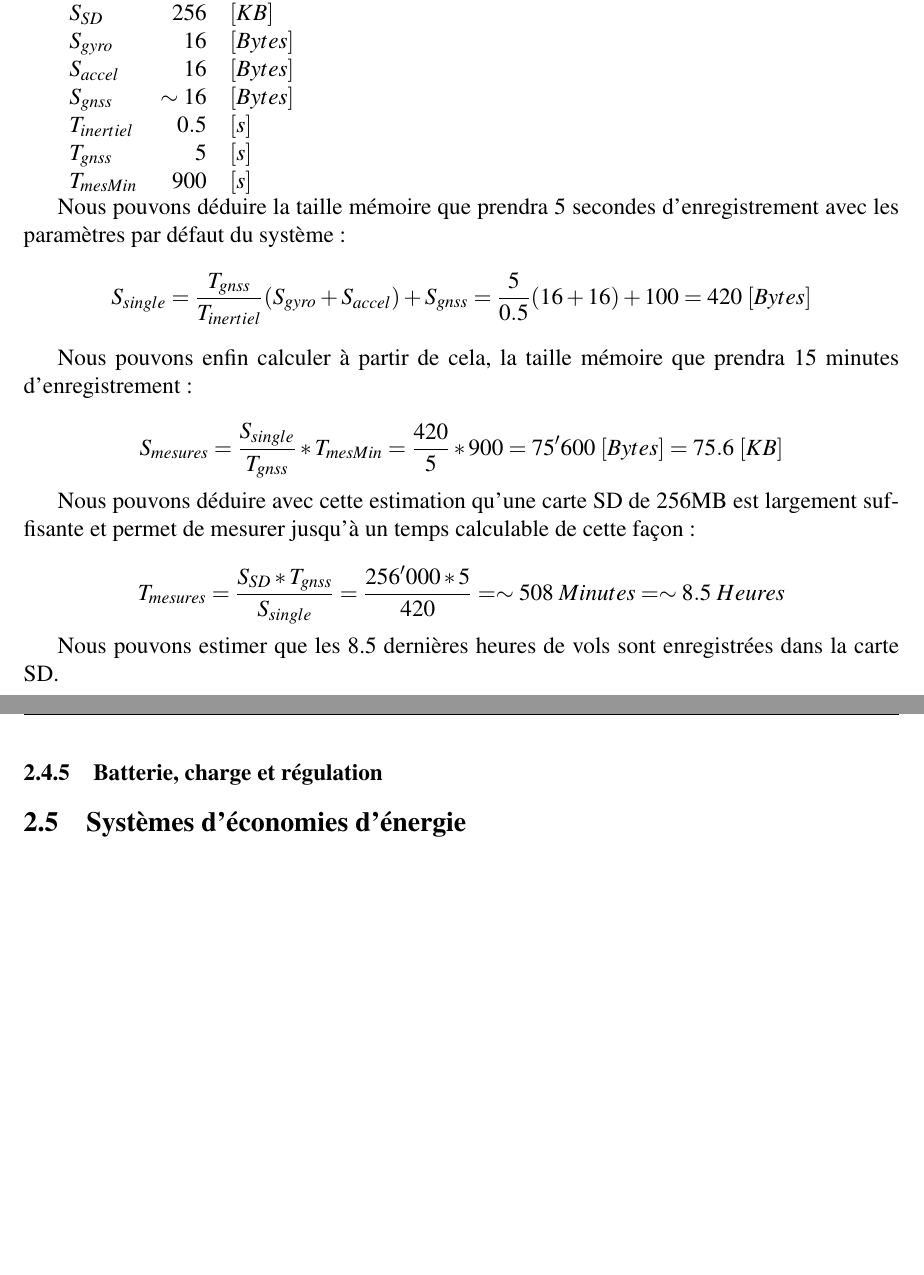
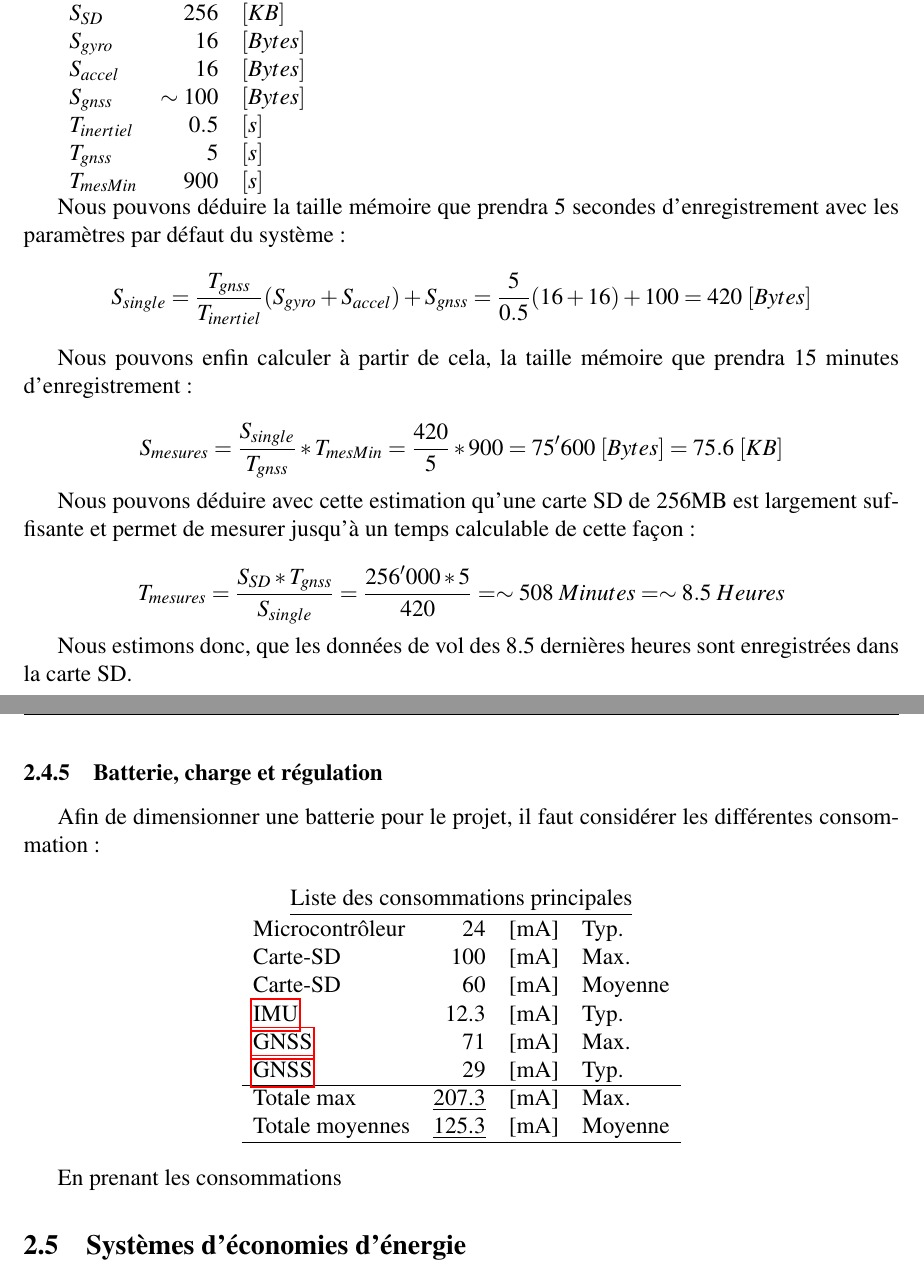
Before and after one commit to Ali-Z0/1924B_Miniaturized-Flight-Recorder, a LaTeX document (doc/rapport/main.tex, which reads doc/rapport/pages/1_Pre-etude.tex): two parts of pages 13 and 14 of 18 before the commit and two parts of pages 13 and 14 of 19 after it, joined at a grey line, cut so that both start at the same text, the shorter picture padded with empty space. Compiled offline with pdfLaTeX.

Commit message:
Rapport
Pré-étude, consommations

```diff
--- a/doc/rapport/pages/1_Pre-etude.tex
+++ b/doc/rapport/pages/1_Pre-etude.tex
@@ -156,7 +156,7 @@ Les pilotes de carte SD disponibles dans \gls{harmony} ne permettent pas une ges
 	$S_{SD}$ & $256$ & $[KB]$ \\
 	$S_{gyro}$ & $16$ & $[Bytes]$ \\
 	$S_{accel}$ & $16$ & $[Bytes]$ \\
-	$S_{gnss}$ & $\sim16$ & $[Bytes]$ \\
+	$S_{gnss}$ & $\sim100$ & $[Bytes]$ \\
 	$T_{inertiel}$ & $0.5$ & $[s]$ \\
 	$T_{gnss}$ & $5$ & $[s]$ \\
 	$T_{mesMin}$ & $900$ & $[s]$ \\
@@ -179,12 +179,32 @@ Nous pouvons déduire avec cette estimation qu'une carte SD de 256MB est largeme
 	T_{mesures} = \frac{S_{SD}*T_{gnss}}{S_{single}} = \frac{256'000*5}{420} = \sim508 \; Minutes = \sim8.5 \; Heures
 \end{equation*}
 
-Nous pouvons estimer que les 8.5 dernières heures de vols sont enregistrées dans la carte SD.
+Nous estimons donc, que les données de vol des 8.5 dernières heures sont enregistrées dans la carte SD.
 
 \clearpage
 
 \subsubsection{Batterie, charge et régulation}
+Afin de dimensionner une batterie pour le projet, il faut considérer les différentes consommation :
 
+\begin{center}
+	\underline{Liste des consommations principales} \\
+	\begin{tabular}{lrll}
+		Microcontrôleur & 24 & [mA] & Typ. \\
+		Carte-SD & ~100 & [mA] & Max. \\
+		Carte-SD & ~60 & [mA] & Moyenne \\
+		\gls{imu} & 12.3 & [mA] & Typ. \\
+		\gls{GNSS} & 71 & [mA] & Max. \\
+		\gls{GNSS} & 29 & [mA] & Typ. \\
+		\hline
+		Totale max & \underline{207.3} & [mA] & Max. \\
+		Totale moyennes & \underline{125.3} & [mA] & Moyenne \\
+		\hline
+	\end{tabular}
+\end{center}
+
+
+
+En prenant les consommations
 
 
 \subsection{Systèmes d'économies d'énergie} \label{ssec:Low-power}
```
Also changed, not shown: doc/rapport/main.pdf, 6 other files.
